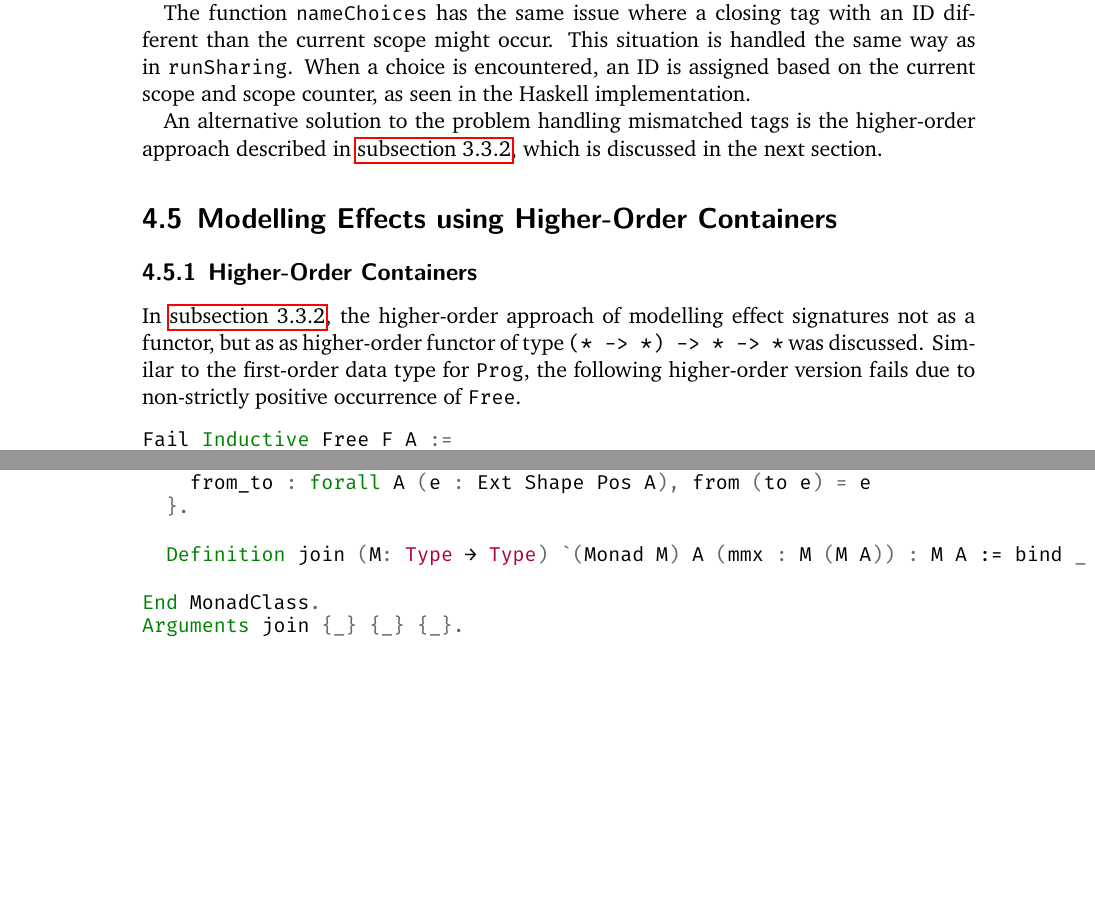
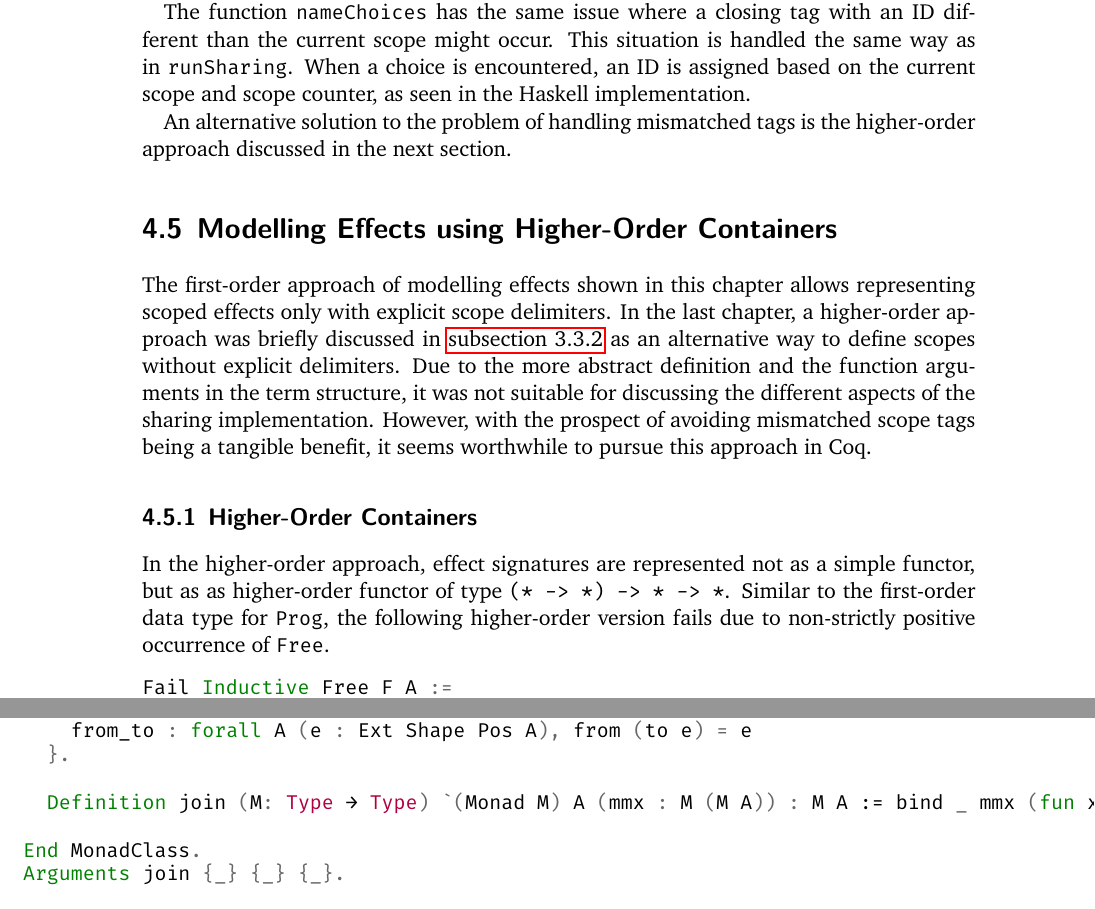
Before and after one commit to nbun/mathesis, a LaTeX thesis (Thesis/Mathesis.tex): two parts of pages 60 and 62 of 63 before the commit and two parts of pages 60 and 63 of 64 after it, joined at a grey line, cut so that both start at the same text, the shorter picture padded with empty space. The pictures show the PDF file Thesis/Mathesis.pdf that the author committed with the source.

Commit message:
Begin writing section about modelling effects using higher-order containers, #63

```diff
--- a/Thesis/Mathesis.tex
+++ b/Thesis/Mathesis.tex
@@ -2539,12 +2539,18 @@ The function \cinl{nameChoices} has the same issue where a closing tag with an I
 This situation is handled the same way as in \cinl{runSharing}.
 When a choice is encountered, an ID is assigned based on the current scope and scope counter, as seen in the Haskell implementation.
 
-An alternative solution to the problem handling mismatched tags is the higher-order approach described in \autoref{subsec:HOscopesyntax}, which is discussed in the next section.
+An alternative solution to the problem of handling mismatched tags is the higher-order approach discussed in the next section.
 
 \section{Modelling Effects using Higher-Order Containers}
 \label{sec:coqHO}
+
+The first-order approach of modelling effects shown in this chapter allows representing scoped effects only with explicit scope delimiters.
+In the last chapter, a higher-order approach was briefly discussed in \autoref{subsec:HOscopesyntax} as an alternative way to define scopes without explicit delimiters.
+Due to the more abstract definition and the function arguments in the term structure, it was not suitable for discussing the different aspects of the sharing implementation.
+However, with the prospect of avoiding mismatched scope tags being a tangible benefit, it seems worthwhile to pursue this approach in Coq.
+
 \subsection{Higher-Order Containers}
-In \autoref{subsec:HOscopesyntax}, the higher-order approach of modelling effect signatures not as a functor, but as as higher-order functor of type \hinl{(* -> *) -> * -> *} was discussed.
+In the higher-order approach, effect signatures are represented not as a simple functor, but as as higher-order functor of type \hinl{(* -> *) -> * -> *}.
 Similar to the first-order data type for \hinl{Prog}, the following higher-order version fails due to non-strictly positive occurrence of \cinl{Free}.
 
 \begin{minted}{Coq}
```
Also changed, not shown: Thesis/Mathesis.pdf.
